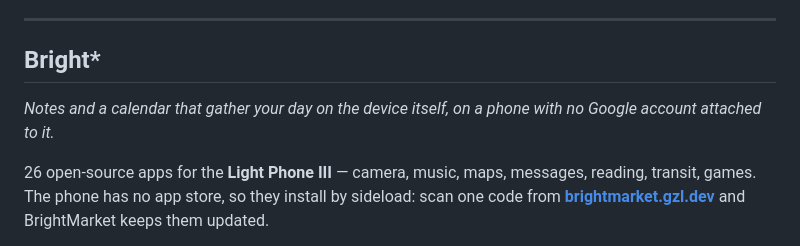
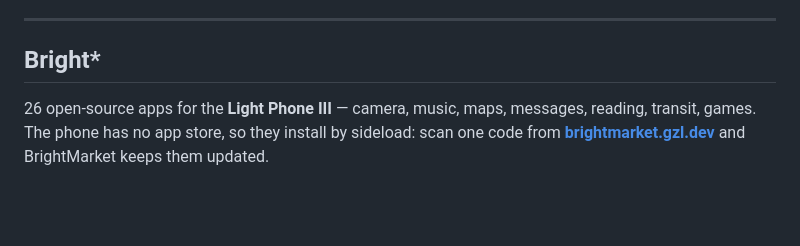
Before and after one commit to gi-os/BrightNotebook, a Markdown page: README.md, the part around the change. Rendered like a GitHub page; blank space fills up the shorter version.

Commit message:
docs: drop the per-app line from the footer
The footer opened with an italic sentence on why that app had to exist.
It read as sales copy immediately above a star ask, which is the one place
a reader is already deciding whether this is a person or a funnel. The
links do that job without asking to be believed.

```diff
--- a/README.md
+++ b/README.md
@@ -480,8 +480,6 @@ MIT. Vector drawables and design tokens in `ui/theme/` are ported from
 
 ## Bright\*
 
-*Notes and a calendar that gather your day on the device itself, on a phone with no Google account attached to it.*
-
 26 open-source apps for the **Light Phone III** — camera, music, maps, messages,
 reading, transit, games. The phone has no app store, so they install by sideload: scan one
 code from **[brightmarket.gzl.dev](https://brightmarket.gzl.dev)** and BrightMarket keeps them updated.
```
